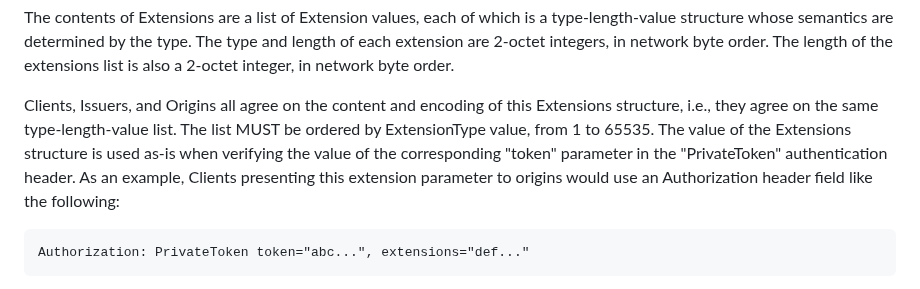
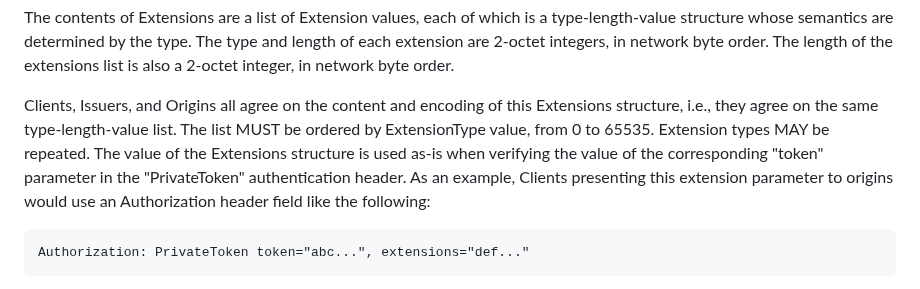
Before and after one commit to ietf-wg-privacypass/draft-ietf-privacypass-auth-scheme-extensions, a Markdown page: draft-wood-privacypass-auth-scheme-extensions.md, the part around the change. Rendered like a GitHub page.

Commit message:
Add mention of repeated extension type
The draft is ambiguous on two points, which this commit addresses:
1. extension types MAY be repeated,
2. extension type MAY be `0`, even though this is a reseved value.
   Otherwise, we must update the structure to start at `1`.

```diff
--- a/draft-wood-privacypass-auth-scheme-extensions.md
+++ b/draft-wood-privacypass-auth-scheme-extensions.md
@@ -103,10 +103,10 @@ list is also a 2-octet integer, in network byte order.
 
 Clients, Issuers, and Origins all agree on the content and encoding of this Extensions
 structure, i.e., they agree on the same type-length-value list. The list MUST be ordered
-by ExtensionType value, from 1 to 65535. The value of the Extensions structure is used
-as-is when verifying the value of the corresponding "token" parameter in the "PrivateToken"
-authentication header. As an example, Clients presenting this extension parameter to origins
-would use an Authorization header field like the following:
+by ExtensionType value, from 0 to 65535. Extension types MAY be repeated. The value of the
+Extensions structure is used as-is when verifying the value of the corresponding "token" parameter
+in the "PrivateToken" authentication header. As an example, Clients presenting this extension
+parameter to origins would use an Authorization header field like the following:
 
 ~~~
 Authorization: PrivateToken token="abc...", extensions="def..."
```
